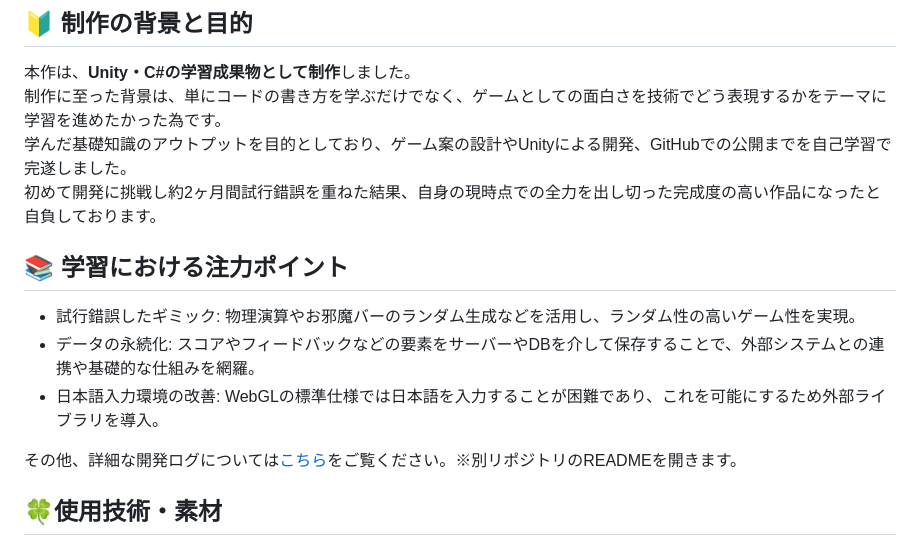
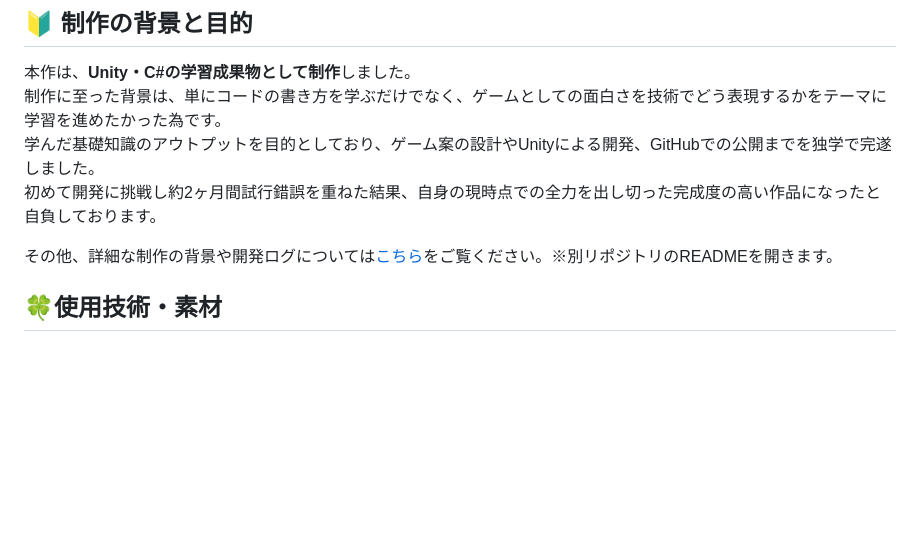
Before and after one commit to ha-mee2371/Portfolio, a Markdown page: Kumobouya_Mojinage_Minigame/README.md, the part around the change. GitHub-like rendering; blank space fills up the shorter version.

Commit message:
Edit README for clarity and conciseness
Refined wording for clarity and improved readability in the README.

```diff
--- a/Kumobouya_Mojinage_Minigame/README.md
+++ b/Kumobouya_Mojinage_Minigame/README.md
@@ -88,15 +88,10 @@ Ver1.0: Release!!!
 ## 🔰 制作の背景と目的
 本作は、**Unity・C#の学習成果物として制作**しました。
 制作に至った背景は、単にコードの書き方を学ぶだけでなく、ゲームとしての面白さを技術でどう表現するかをテーマに学習を進めたかった為です。
-学んだ基礎知識のアウトプットを目的としており、ゲーム案の設計やUnityによる開発、GitHubでの公開までを自己学習で完遂しました。
+学んだ基礎知識のアウトプットを目的としており、ゲーム案の設計やUnityによる開発、GitHubでの公開までを独学で完遂しました。
 初めて開発に挑戦し約2ヶ月間試行錯誤を重ねた結果、自身の現時点での全力を出し切った完成度の高い作品になったと自負しております。
 
-## 📚 学習における注力ポイント
-- 試行錯誤したギミック: 物理演算やお邪魔バーのランダム生成などを活用し、ランダム性の高いゲーム性を実現。
-- データの永続化: スコアやフィードバックなどの要素をサーバーやDBを介して保存することで、外部システムとの連携や基礎的な仕組みを網羅。
-- 日本語入力環境の改善: WebGLの標準仕様では日本語を入力することが困難であり、これを可能にするため外部ライブラリを導入。
-
-その他、詳細な開発ログについては[こちら](https://github.com/ha-mee2371/Kumobouya_MojiNage_MiniGame#readme)をご覧ください。※別リポジトリのREADMEを開きます。
+その他、詳細な制作の背景や開発ログについては[こちら](https://github.com/ha-mee2371/Kumobouya_MojiNage_MiniGame#readme)をご覧ください。※別リポジトリのREADMEを開きます。
 
 ## 🍀使用技術・素材
 ### 🛠使用技術
```
